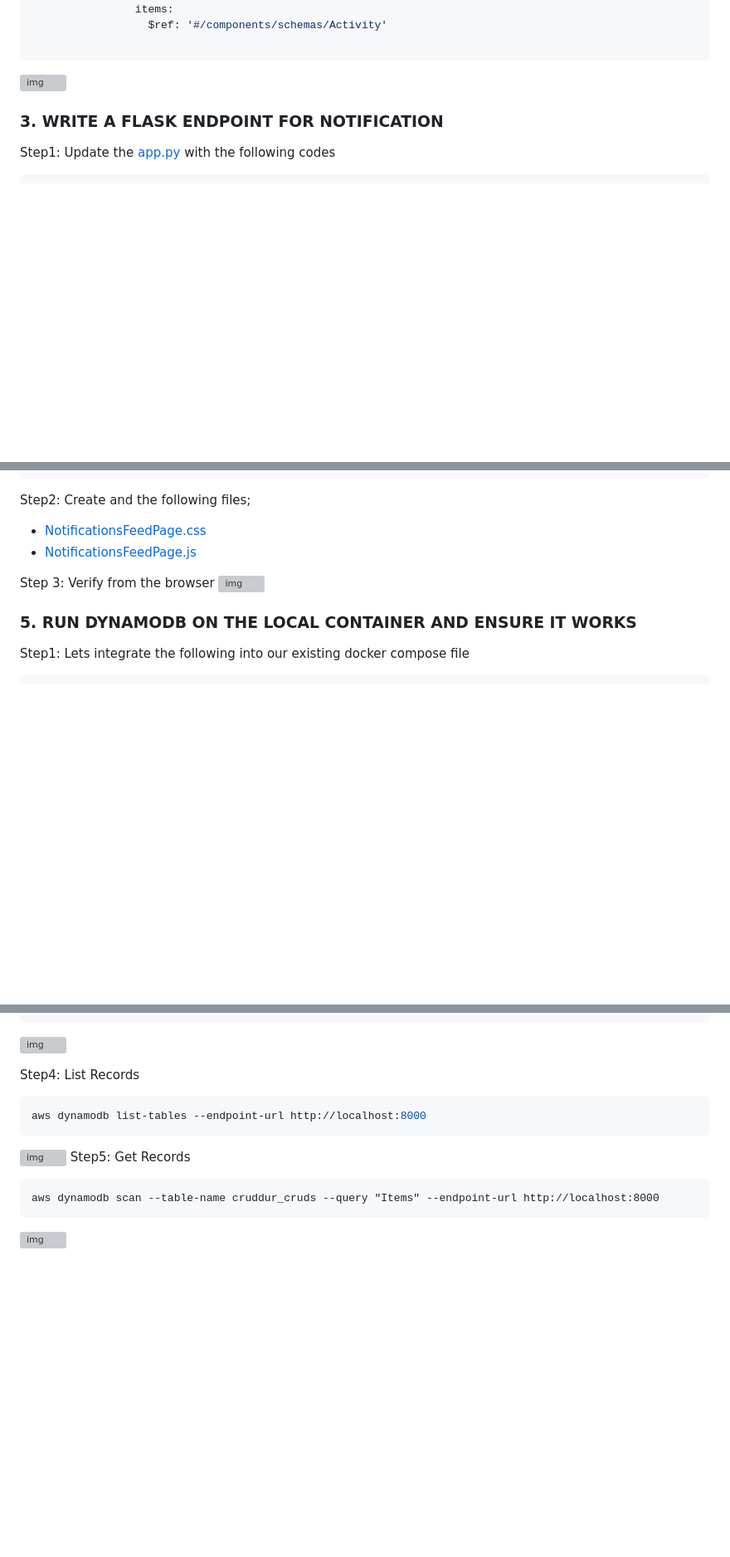
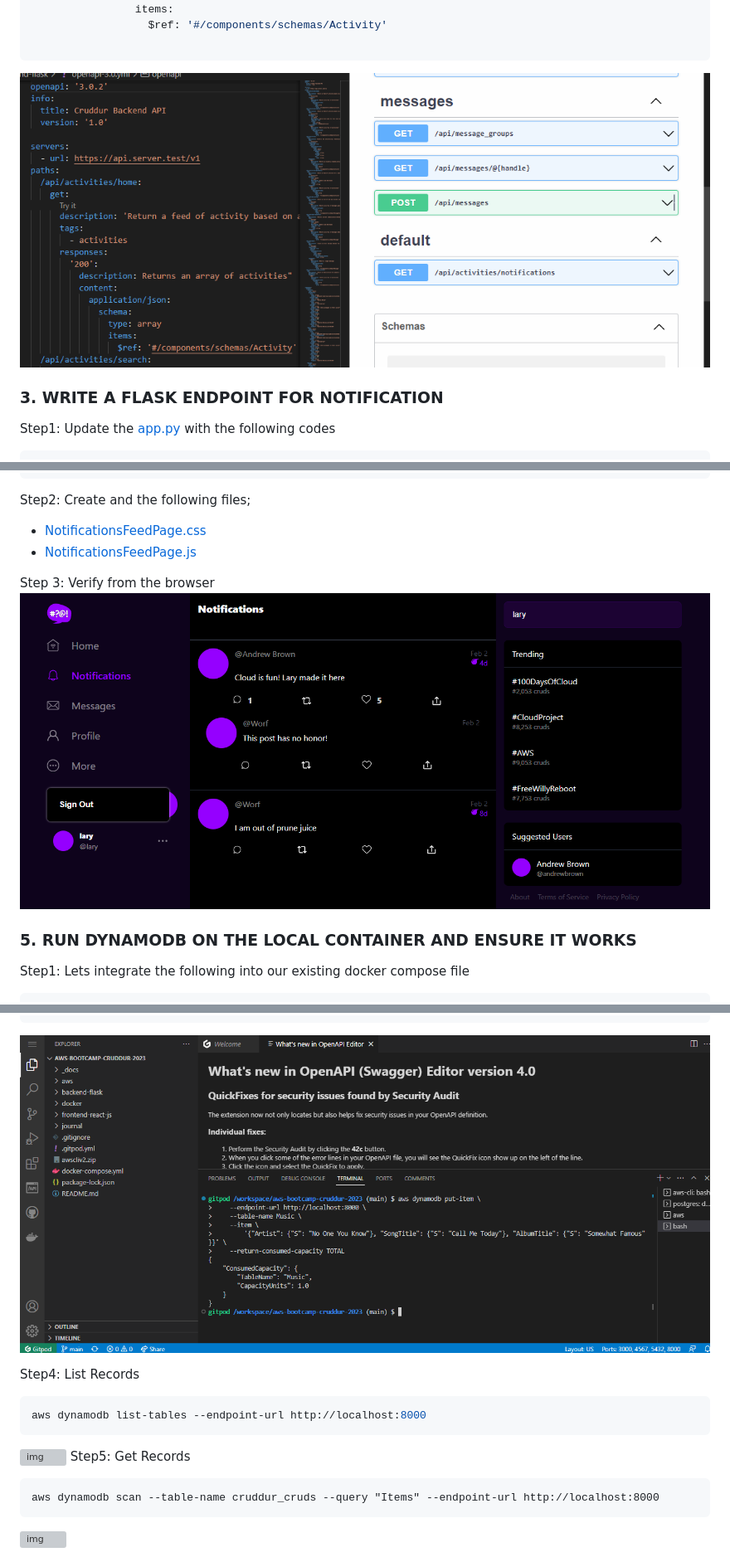
Before and after one commit to Larysmith/aws-bootcamp-cruddur-2023, a Markdown page: journal/week1.md, 3 parts joined by grey strips. Shown: that part at 83% size. Drawn GitHub-style; blank space fills up the shorter version; grey boxes are pictures that could not be loaded.

````diff
--- a/journal/week1.md
+++ b/journal/week1.md
@@ -82,7 +82,7 @@ Add an endpoint for the notification tab in the [openapi-3.0.yml](../backend-fla
 
 ```
 
-![img](/img-wk-2/api%20notifcation%20documentation.png)
+![img](/_docs/assets/img-wk-2/api%20notifcation%20documentation.png)
 
 
 
@@ -118,7 +118,7 @@ Step2: Create and the following files;
 * [NotificationsFeedPage.js](../frontend-react-js/src/pages/NotificationsFeedPage.js)
 
 Step 3: Verify from the browser
-![img](/img-wk-2/notification%20frontend.png)
+![img](/_docs/assets/img-wk-2/notification%20frontend.png)
 
 ### 5. **RUN DYNAMODB ON THE LOCAL CONTAINER AND ENSURE IT WORKS**
 Step1: Lets integrate the following into our existing docker compose file
@@ -165,7 +165,7 @@ aws dynamodb put-item \
         '{"Artist": {"S": "No One You Know"}, "SongTitle": {"S": "Call Me Today"}, "AlbumTitle": {"S": "Somewhat Famous"}}' \
     --return-consumed-capacity TOTAL
 ```
-![img](/img-wk-2/db%20items.png)
+![img](/_docs/assets/img-wk-2/db%20items.png)
 
 Step4: List Records
 ```sh
````
Also changed, not shown: other parts of journal/week1.md (+7 -7 lines).
